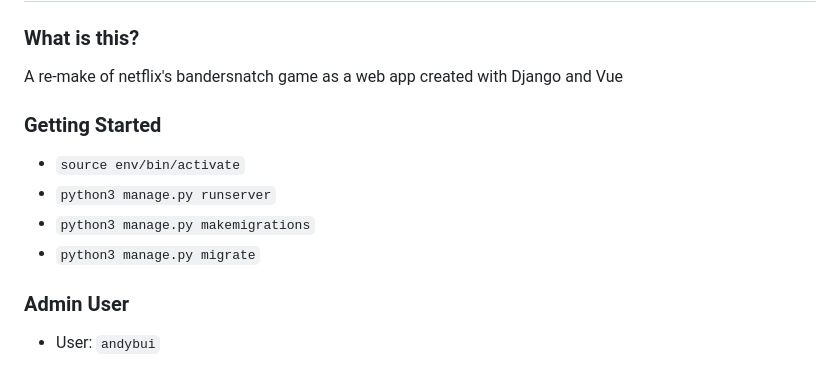
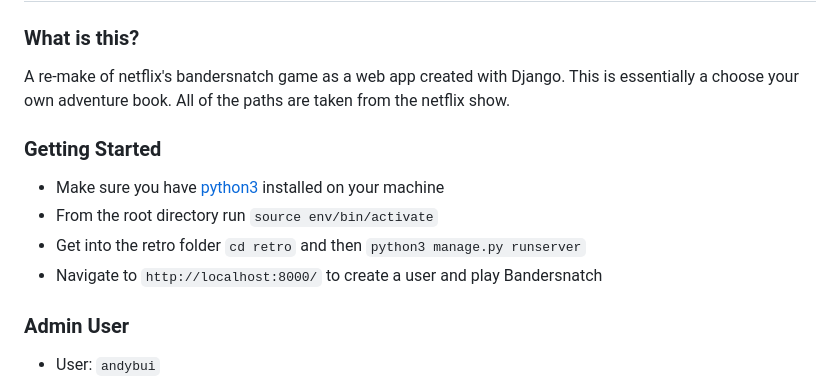
Before and after one commit to Tricktionary/Bandersnatch, a Markdown page: README.md, the part around the change. Rendered like a GitHub page.

```diff
--- a/README.md
+++ b/README.md
@@ -1,14 +1,21 @@
 # Bandersnatch
 
 ### What is this?
-A re-make of netflix's bandersnatch game as a web app created with Django and Vue
+A re-make of netflix's bandersnatch game as a web app created with Django. This is essentially a choose your own adventure book. All of the paths are taken from the netflix show.
 
 ### Getting Started
+- Make sure you have [python3](https://www.python.org/download/releases/3.0/) installed on your machine
+- From the root directory run `source env/bin/activate`
+- Get into the retro folder `cd retro` and then `python3 manage.py runserver`
+- Navigate to `http://localhost:8000/` to create a user and play Bandersnatch
 
+<!--
+### Usefull Development Commands
 - `source env/bin/activate`
 - `python3 manage.py runserver`
 - `python3 manage.py makemigrations`
 - `python3 manage.py migrate`
+-->
 
 ### Admin User
 - User: `andybui`
```
Also changed, not shown: images/netflix.jpg (added).
